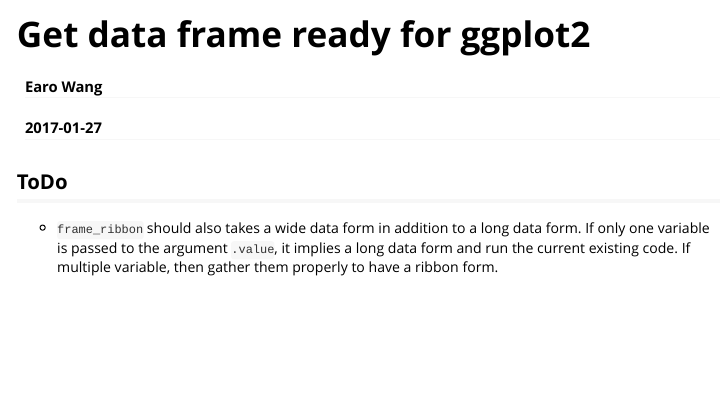
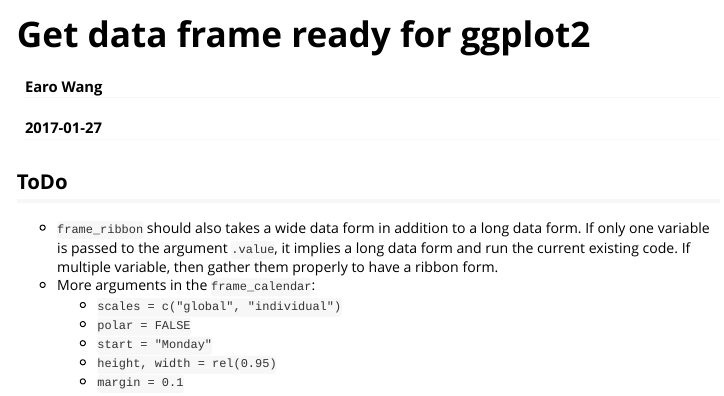
Before and after one commit to earowang/sugrrants, an R Markdown document (vignettes/frame.Rmd): the page in a window 1100 px wide, from its top. Rendered offline with R 4.5, knitr and Pandoc, with nearby package versions.

Commit message:
improve the documentation for frame_calendar

```diff
--- a/vignettes/frame.Rmd
+++ b/vignettes/frame.Rmd
@@ -15,3 +15,9 @@
   form. If only one variable is passed to the argument `.value`, it implies a
   long data form and run the current existing code. If multiple variable, then
   gather them properly to have a ribbon form.
+* More arguments in the `frame_calendar`:
+    + `scales = c("global", "individual")`
+    + `polar = FALSE`
+    + `start = "Monday"`
+    + `height, width = rel(0.95)`
+    + `margin = 0.1`
```
Also changed, not shown: R/frame_calendar.R (+29 -9 lines), 1 other file.
